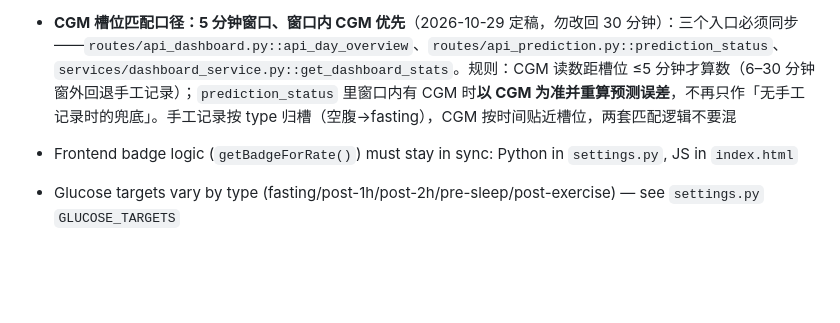
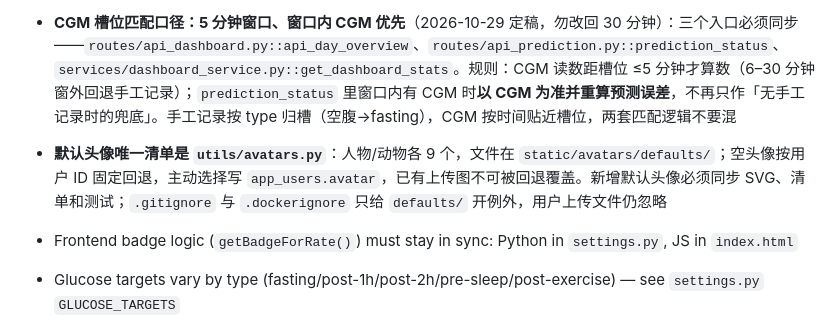
Before and after one commit to Golden0Voyager/sugar-bee, a Markdown page: AGENTS.md, the part around the change. Rendered like a GitHub page; blank space fills up the shorter version.

Commit message:
docs: record default avatar conventions

```diff
--- a/AGENTS.md
+++ b/AGENTS.md
@@ -203,6 +203,7 @@ ignore = ["E501", "E402", "E702"]  # E402/E702 for test files
 - **`avg_glucose` 的黑名单要跟着新维度补**：`services/timeline_service.py` 用「value>0 且没有 systolic_pressure 且 type 不在黑名单」判断一条记录是不是血糖，黑名单漏一个类型就会把别的维度当血糖算（`体重` 漏过一次，日历上出现「血糖68 (0%)」）。前端 `generateCalendarEvents` 里的 `NON_GLUCOSE_TYPES` / `isGlucoseEntry` 是同一份规则，改一边要改另一边
 - **能量统计只在真记了饮食或运动时显示**（历史 bug）：后端恒按 `净热量 = 摄入 - (基础代谢 + 运动消耗)` 算，什么都没记的一天 `净热量 = 0 - 基础代谢` 也恒为负，于是日历徽章和每日详情天天写着「👍 减糖减脂 1417」，等于说「你躺着就减了 1417 大卡」。三个渲染点（`generateCalendarEvents` 的能量徽章、`showDayStats` 的 chips 行、`renderDayDetails` 的统计行）统一用 `hasEnergyData(stats)` = `cal_in > 0 || cal_out_exercise > 0` 把关，`tests/test_home_energy_badge.py` 会卡住调用点数量
 - **CGM 槽位匹配口径：5 分钟窗口、窗口内 CGM 优先**（2026-10-29 定稿，勿改回 30 分钟）：三个入口必须同步——`routes/api_dashboard.py::api_day_overview`、`routes/api_prediction.py::prediction_status`、`services/dashboard_service.py::get_dashboard_stats`。规则：CGM 读数距槽位 ≤5 分钟才算数（6–30 分钟窗外回退手工记录）；`prediction_status` 里窗口内有 CGM 时**以 CGM 为准并重算预测误差**，不再只作「无手工记录时的兜底」。手工记录按 type 归槽（空腹→fasting），CGM 按时间贴近槽位，两套匹配逻辑不要混
+- **默认头像唯一清单是 `utils/avatars.py`**：人物/动物各 9 个，文件在 `static/avatars/defaults/`；空头像按用户 ID 固定回退，主动选择写 `app_users.avatar`，已有上传图不可被回退覆盖。新增默认头像必须同步 SVG、清单和测试；`.gitignore` 与 `.dockerignore` 只给 `defaults/` 开例外，用户上传文件仍忽略
 - Frontend badge logic (`getBadgeForRate()`) must stay in sync: Python in `settings.py`, JS in `index.html`
 - Glucose targets vary by type (fasting/post-1h/post-2h/pre-sleep/post-exercise) — see `settings.py` `GLUCOSE_TARGETS`
 - Adding new data dimensions to `records` requires a new `ALTER TABLE` migration in `init_db()`
```
